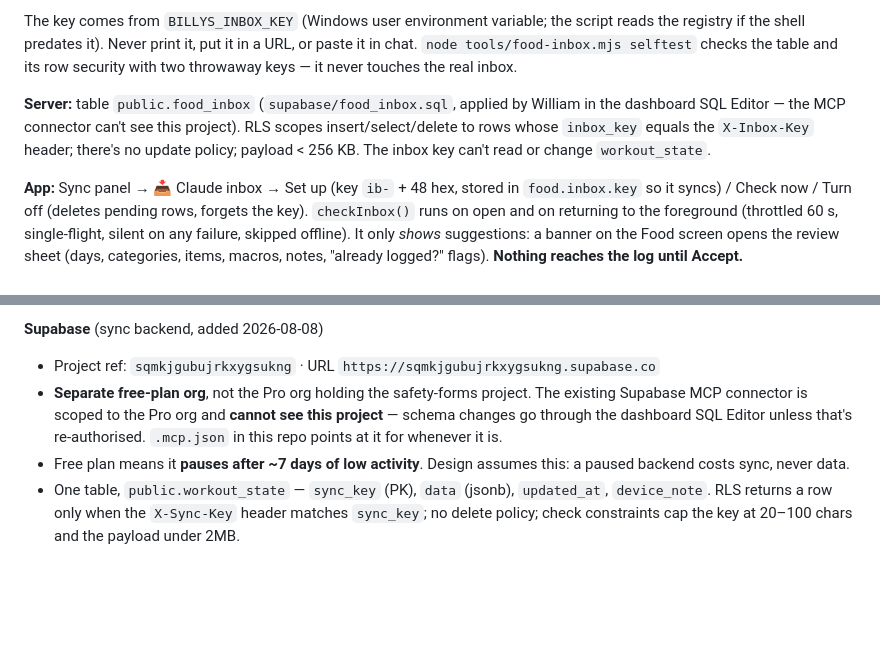
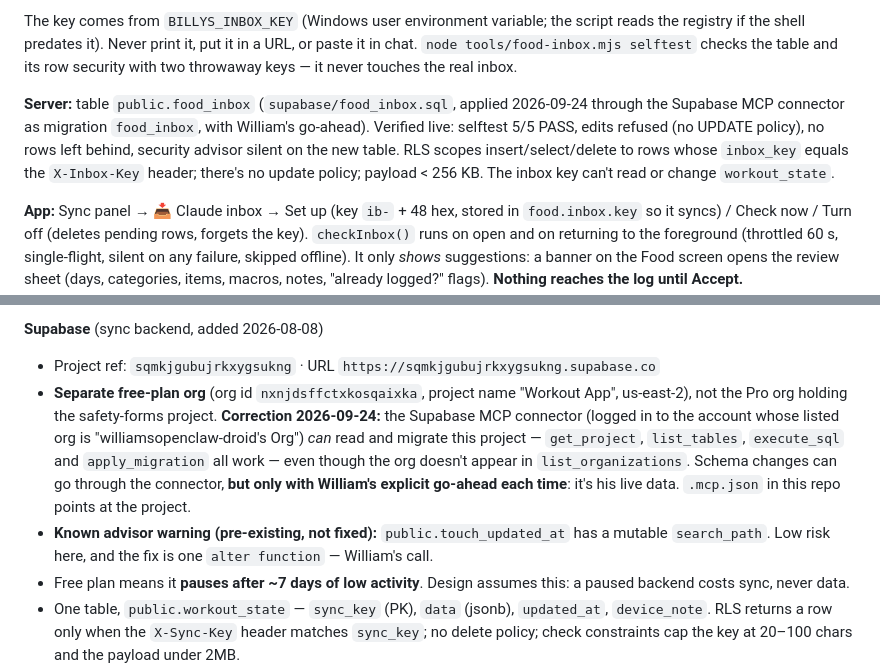
Before and after one commit to williamsopenclaw-droid/billys-workout, a Markdown page: CLAUDE.md, 2 parts joined by grey strips. Drawn GitHub-style; blank space fills up the shorter version.

Commit message:
docs: record the inbox migration and correct the connector note
The Supabase MCP connector can read and migrate the Workout App project
(the old note said it couldn't). food_inbox was applied through it on
2026-09-24 and verified live. Also record a pre-existing advisor warning.

Co-Authored-By: Claude Opus 5.5 <noreply@anthropic.com>

```diff
--- a/CLAUDE.md
+++ b/CLAUDE.md
@@ -25,7 +25,7 @@ The app is for Billy. Treat it as a real tool someone uses at a gym on a phone,
 
 The key comes from `BILLYS_INBOX_KEY` (Windows user environment variable; the script reads the registry if the shell predates it). Never print it, put it in a URL, or paste it in chat. `node tools/food-inbox.mjs selftest` checks the table and its row security with two throwaway keys — it never touches the real inbox.
 
-**Server:** table `public.food_inbox` (`supabase/food_inbox.sql`, applied by William in the dashboard SQL Editor — the MCP connector can't see this project). RLS scopes insert/select/delete to rows whose `inbox_key` equals the `X-Inbox-Key` header; there's no update policy; payload < 256 KB. The inbox key can't read or change `workout_state`.
+**Server:** table `public.food_inbox` (`supabase/food_inbox.sql`, applied 2026-09-24 through the Supabase MCP connector as migration `food_inbox`, with William's go-ahead). Verified live: selftest 5/5 PASS, edits refused (no UPDATE policy), no rows left behind, security advisor silent on the new table. RLS scopes insert/select/delete to rows whose `inbox_key` equals the `X-Inbox-Key` header; there's no update policy; payload < 256 KB. The inbox key can't read or change `workout_state`.
 
 **App:** Sync panel → 📥 Claude inbox → Set up (key `ib-` + 48 hex, stored in `food.inbox.key` so it syncs) / Check now / Turn off (deletes pending rows, forgets the key). `checkInbox()` runs on open and on returning to the foreground (throttled 60 s, single-flight, silent on any failure, skipped offline). It only *shows* suggestions: a banner on the Food screen opens the review sheet (days, categories, items, macros, notes, "already logged?" flags). **Nothing reaches the log until Accept.** `parseInboxPayload()` re-validates with the same rules as import (dates must be real and not in the future, ≤ 14 days, ≤ 20 meals/day); unusable ones can only be dismissed. Accept/Reject record the row id in `food.inbox.done` (synced, capped at 200) *before* deleting the row, so a failed delete or another device can never apply one twice. Accepted meals carry `addedBy: 'claude-inbox'`.
 
@@ -191,7 +191,8 @@ No `package.json`, no bundler. The only CI is the Supabase keep-alive workflow.
 
 **Supabase** (sync backend, added 2026-08-08)
 - Project ref: `sqmkjgubujrkxygsukng` · URL `https://sqmkjgubujrkxygsukng.supabase.co`
-- **Separate free-plan org**, not the Pro org holding the safety-forms project. The existing Supabase MCP connector is scoped to the Pro org and **cannot see this project** — schema changes go through the dashboard SQL Editor unless that's re-authorised. `.mcp.json` in this repo points at it for whenever it is.
+- **Separate free-plan org** (org id `nxnjdsffctxkosqaixka`, project name "Workout App", us-east-2), not the Pro org holding the safety-forms project. **Correction 2026-09-24:** the Supabase MCP connector (logged in to the account whose listed org is "williamsopenclaw-droid's Org") *can* read and migrate this project — `get_project`, `list_tables`, `execute_sql` and `apply_migration` all work — even though the org doesn't appear in `list_organizations`. Schema changes can go through the connector, **but only with William's explicit go-ahead each time**: it's his live data. `.mcp.json` in this repo points at the project.
+- **Known advisor warning (pre-existing, not fixed):** `public.touch_updated_at` has a mutable `search_path`. Low risk here, and the fix is one `alter function` — William's call.
 - Free plan means it **pauses after ~7 days of low activity**. Design assumes this: a paused backend costs sync, never data.
 - One table, `public.workout_state` — `sync_key` (PK), `data` (jsonb), `updated_at`, `device_note`. RLS returns a row only when the `X-Sync-Key` header matches `sync_key`; no delete policy; check constraints cap the key at 20–100 chars and the payload under 2MB.
 - The publishable key is in `index.html` **on purpose** — it's public by design and useless without a sync key.
```
